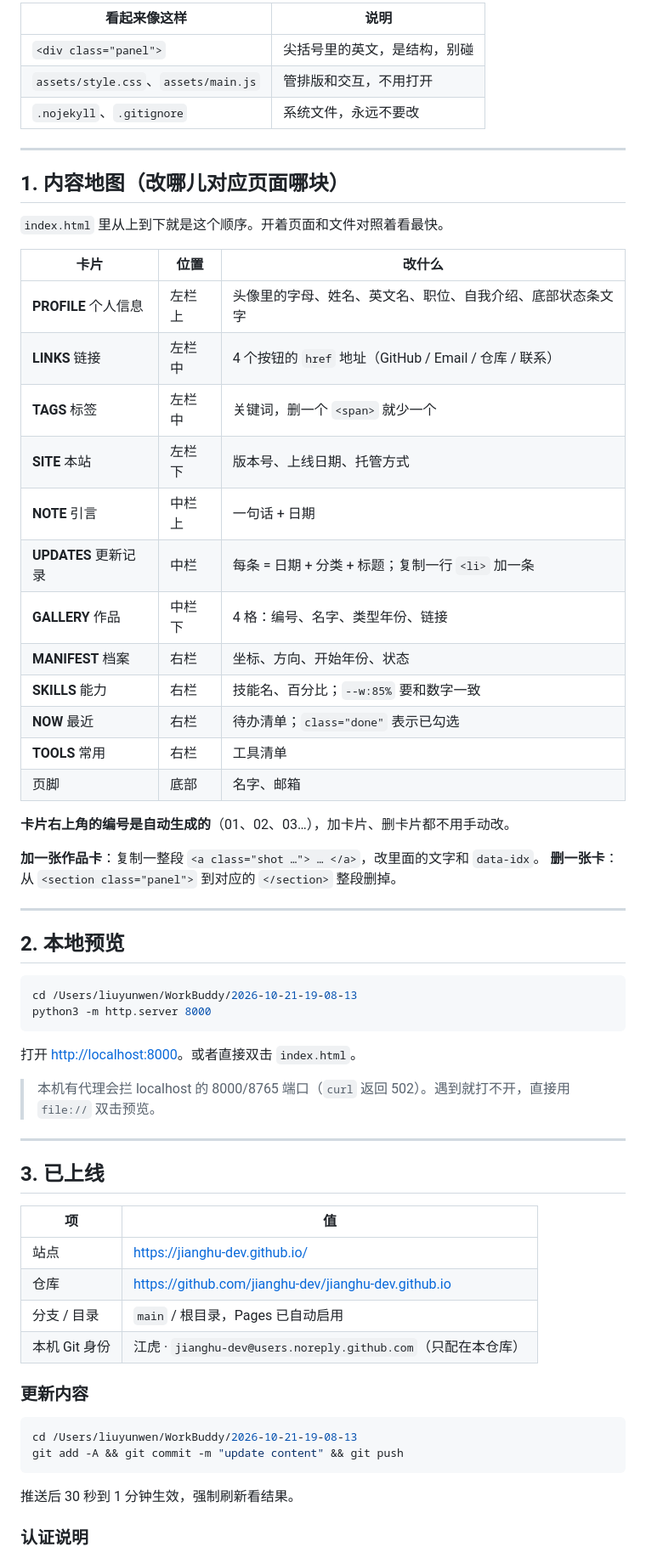
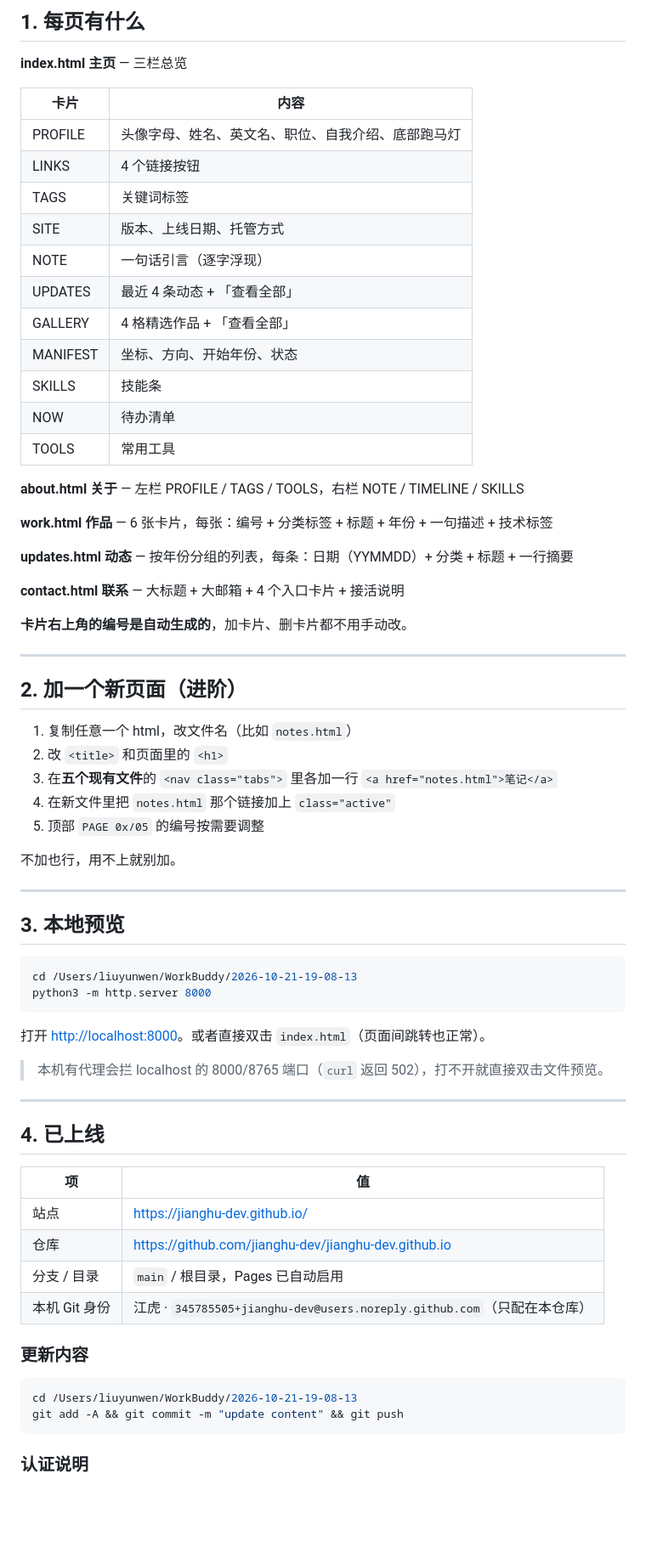
Before and after one commit to jianghu-dev/jianghu-dev.github.io, a Markdown page: README.md, the part around one of its changes. Shown at 85% size. GitHub-like rendering; blank space fills up the shorter version.

Commit message:
docs: README 改为多页说明

````diff
--- a/README.md
+++ b/README.md
@@ -84,59 +85,67 @@ https://github.com/jianghu-dev/jianghu-dev.github.io
 
-| 看起来像这样 | 说明 |
+## 1. 每页有什么
+
+**index.html 主页** — 三栏总览
+
+| 卡片 | 内容 |
 |---|---|
-| `<div class="panel">` | 尖括号里的英文，是结构，别碰 |
-| `assets/style.css`、`assets/main.js` | 管排版和交互，不用打开 |
-| `.nojekyll`、`.gitignore` | 系统文件，永远不要改 |
+| PROFILE | 头像字母、姓名、英文名、职位、自我介绍、底部跑马灯 |
+| LINKS | 4 个链接按钮 |
+| TAGS | 关键词标签 |
+| SITE | 版本、上线日期、托管方式 |
+| NOTE | 一句话引言（逐字浮现） |
+| UPDATES | 最近 4 条动态 + 「查看全部」 |
+| GALLERY | 4 格精选作品 + 「查看全部」 |
+| MANIFEST | 坐标、方向、开始年份、状态 |
+| SKILLS | 技能条 |
+| NOW | 待办清单 |
+| TOOLS | 常用工具 |
+
+**about.html 关于** — 左栏 PROFILE / TAGS / TOOLS，右栏 NOTE / TIMELINE / SKILLS
+
+**work.html 作品** — 6 张卡片，每张：编号 + 分类标签 + 标题 + 年份 + 一句描述 + 技术标签
+
+**updates.html 动态** — 按年份分组的列表，每条：日期（YYMMDD）+ 分类 + 标题 + 一行摘要
+
+**contact.html 联系** — 大标题 + 大邮箱 + 4 个入口卡片 + 接活说明
+
+**卡片右上角的编号是自动生成的**，加卡片、删卡片都不用手动改。
 
 ---
 
-## 1. 内容地图（改哪儿对应页面哪块）
+## 2. 加一个新页面（进阶）
 
-`index.html` 里从上到下就是这个顺序。开着页面和文件对照着看最快。
+1. 复制任意一个 html，改文件名（比如 `notes.html`）
+2. 改 `<title>` 和页面里的 `<h1>`
+3. 在**五个现有文件**的 `<nav class="tabs">` 里各加一行 `<a href="notes.html">笔记</a>`
+4. 在新文件里把 `notes.html` 那个链接加上 `class="active"`
+5. 顶部 `PAGE 0x/05` 的编号按需要调整
 
-| 卡片 | 位置 | 改什么 |
-|---|---|---|
-| **PROFILE** 个人信息 | 左栏上 | 头像里的字母、姓名、英文名、职位、自我介绍、底部状态条文字 |
-| **LINKS** 链接 | 左栏中 | 4 个按钮的 `href` 地址（GitHub / Email / 仓库 / 联系） |
-| **TAGS** 标签 | 左栏中 | 关键词，删一个 `<span>` 就少一个 |
-| **SITE** 本站 | 左栏下 | 版本号、上线日期、托管方式 |
-| **NOTE** 引言 | 中栏上 | 一句话 + 日期 |
-| **UPDATES** 更新记录 | 中栏 | 每条 = 日期 + 分类 + 标题；复制一行 `<li>` 加一条 |
-| **GALLERY** 作品 | 中栏下 | 4 格：编号、名字、类型年份、链接 |
-| **MANIFEST** 档案 | 右栏 | 坐标、方向、开始年份、状态 |
-| **SKILLS** 能力 | 右栏 | 技能名、百分比；`--w:85%` 要和数字一致 |
-| **NOW** 最近 | 右栏 | 待办清单；`class="done"` 表示已勾选 |
-| **TOOLS** 常用 | 右栏 | 工具清单 |
-| 页脚 | 底部 | 名字、邮箱 |
-
-**卡片右上角的编号是自动生成的**（01、02、03…），加卡片、删卡片都不用手动改。
-
-**加一张作品卡**：复制一整段 `<a class="shot …"> … </a>`，改里面的文字和 `data-idx`。
-**删一张卡**：从 `<section class="panel">` 到对应的 `</section>` 整段删掉。
+不加也行，用不上就别加。
 
 ---
 
-## 2. 本地预览
+## 3. 本地预览
 
 ```bash
 cd /Users/liuyunwen/WorkBuddy/2026-10-21-19-08-13
 python3 -m http.server 8000
 ```
 
-打开 <http://localhost:8000>。或者直接双击 `index.html`。
+打开 <http://localhost:8000>。或者直接双击 `index.html`（页面间跳转也正常）。
 
-> 本机有代理会拦 localhost 的 8000/8765 端口（`curl` 返回 502）。遇到就打不开，直接用 `file://` 双击预览。
+> 本机有代理会拦 localhost 的 8000/8765 端口（`curl` 返回 502），打不开就直接双击文件预览。
 
 ---
 
-## 3. 已上线
+## 4. 已上线
 
 | 项 | 值 |
 |---|---|
 | 站点 | https://jianghu-dev.github.io/ |
 | 仓库 | https://github.com/jianghu-dev/jianghu-dev.github.io |
 | 分支 / 目录 | `main` / 根目录，Pages 已自动启用 |
-| 本机 Git 身份 | 江虎 · `jianghu-dev@users.noreply.github.com`（只配在本仓库） |
+| 本机 Git 身份 | 江虎 · `345785505+jianghu-dev@users.noreply.github.com`（只配在本仓库） |
 
 ### 更新内容
 
@@ -145,7 +154,5 @@ cd /Users/liuyunwen/WorkBuddy/2026-10-21-19-08-13
 git add -A && git commit -m "update content" && git push
 ```
 
-推送后 30 秒到 1 分钟生效，强制刷新看结果。
-
 ### 认证说明
 
````
Also changed, not shown: other parts of README.md (+57 -58 lines).
